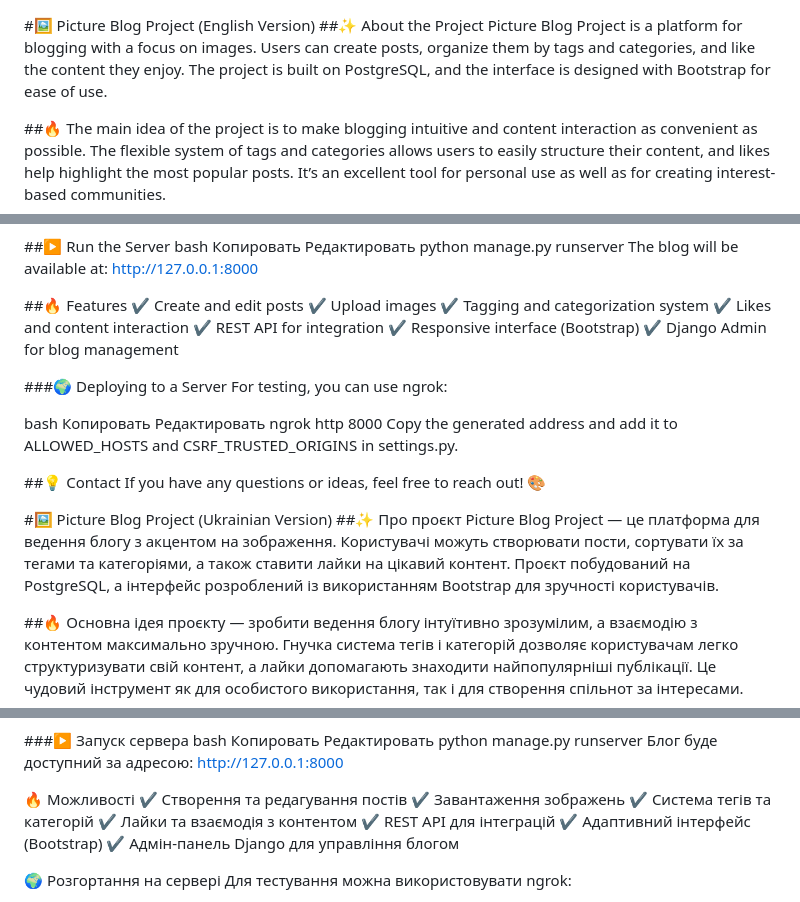
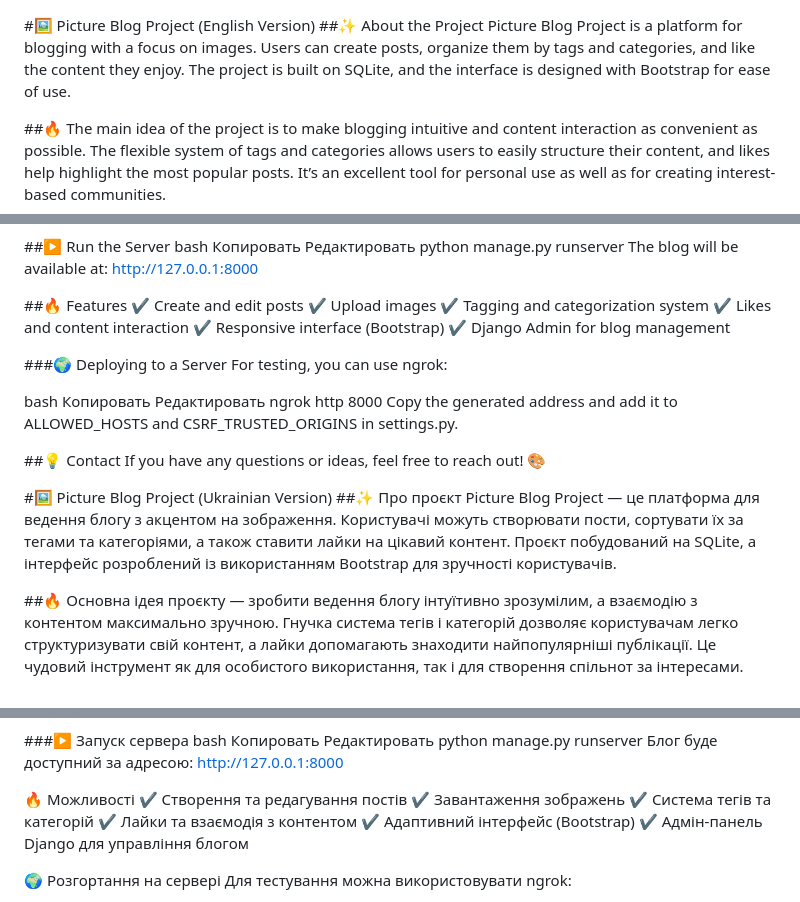
Before and after one commit to UN0TIL/Picture_Blog_Project, a Markdown page: README.md, 3 parts joined by grey strips. GitHub-like rendering.

```diff
--- a/README.md
+++ b/README.md
@@ -1,6 +1,6 @@
 #🖼️ Picture Blog Project (English Version)
 ##✨ About the Project
-Picture Blog Project is a platform for blogging with a focus on images. Users can create posts, organize them by tags and categories, and like the content they enjoy. The project is built on PostgreSQL, and the interface is designed with Bootstrap for ease of use.
+Picture Blog Project is a platform for blogging with a focus on images. Users can create posts, organize them by tags and categories, and like the content they enjoy. The project is built on SQLite, and the interface is designed with Bootstrap for ease of use.
 
 ##🔥 The main idea of the project is to make blogging intuitive and content interaction as convenient as possible. The flexible system of tags and categories allows users to easily structure their content, and likes help highlight the most popular posts. It’s an excellent tool for personal use as well as for creating interest-based communities.
 
@@ -57,7 +57,6 @@ The blog will be available at: http://127.0.0.1:8000
 ✔ Upload images
 ✔ Tagging and categorization system
 ✔ Likes and content interaction
-✔ REST API for integration
 ✔ Responsive interface (Bootstrap)
 ✔ Django Admin for blog management
 
@@ -75,7 +74,7 @@ If you have any questions or ideas, feel free to reach out! 🎨
 
 #🖼️ Picture Blog Project (Ukrainian Version)
 ##✨ Про проєкт
-Picture Blog Project — це платформа для ведення блогу з акцентом на зображення. Користувачі можуть створювати пости, сортувати їх за тегами та категоріями, а також ставити лайки на цікавий контент. Проєкт побудований на PostgreSQL, а інтерфейс розроблений із використанням Bootstrap для зручності користувачів.
+Picture Blog Project — це платформа для ведення блогу з акцентом на зображення. Користувачі можуть створювати пости, сортувати їх за тегами та категоріями, а також ставити лайки на цікавий контент. Проєкт побудований на SQLite, а інтерфейс розроблений із використанням Bootstrap для зручності користувачів.
 
 ##🔥 Основна ідея проєкту — зробити ведення блогу інтуїтивно зрозумілим, а взаємодію з контентом максимально зручною. Гнучка система тегів і категорій дозволяє користувачам легко структуризувати свій контент, а лайки допомагають знаходити найпопулярніші публікації. Це чудовий інструмент як для особистого використання, так і для створення спільнот за інтересами.
 
@@ -132,7 +131,6 @@ python manage.py runserver
 ✔ Завантаження зображень
 ✔ Система тегів та категорій
 ✔ Лайки та взаємодія з контентом
-✔ REST API для інтеграцій
 ✔ Адаптивний інтерфейс (Bootstrap)
 ✔ Адмін-панель Django для управління блогом
 
```
Also changed, not shown: other parts of README.md (+0 -1 lines).
